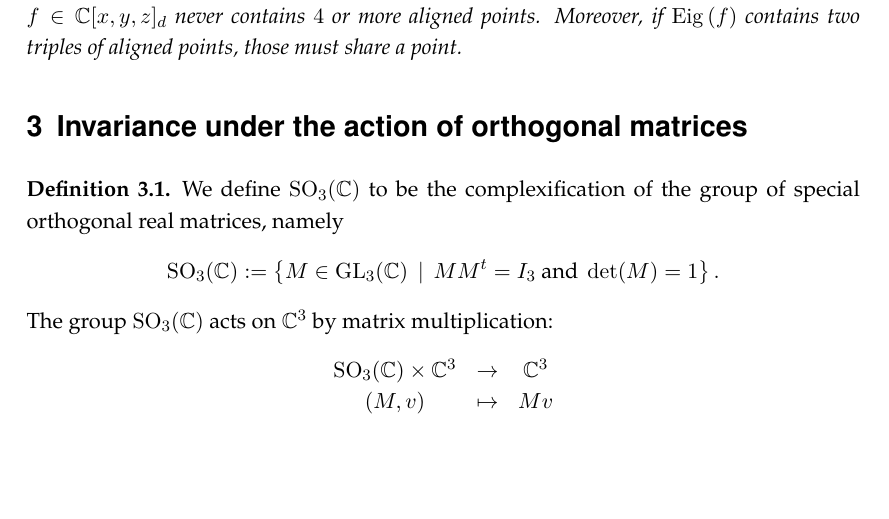
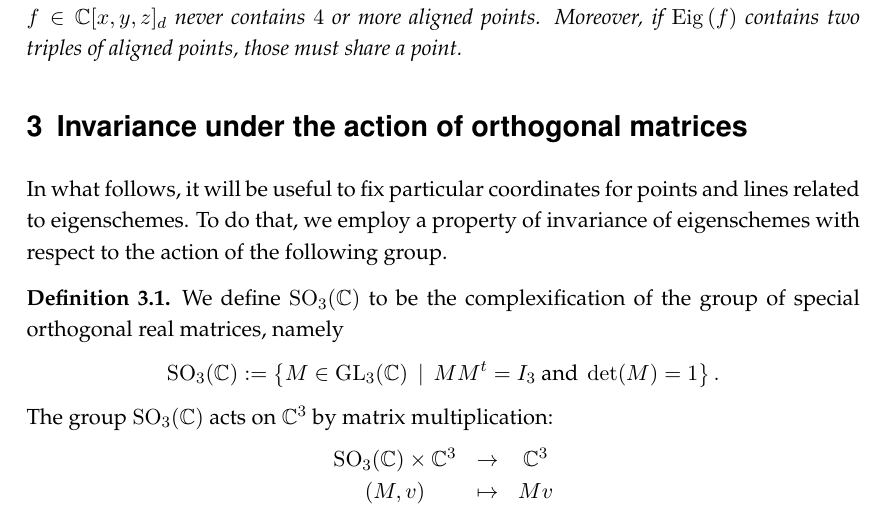
Before and after one commit to MatteoGallet/AlignedEigenpoints, a LaTeX document (i_magnifici_3.tex): part of page 2 of 30, cut so that both start at the same text, the shorter picture padded with empty space. Compiled offline with pdfLaTeX.

Commit message:
Aggiunta frase introduttiva a sezione {invariance}.

```diff
--- a/i_magnifici_3.tex
+++ b/i_magnifici_3.tex
@@ -139,6 +139,8 @@ Moreover, if $\Eig{f}$ contains two triples of aligned points, those must share
 
 \section{Invariance under the action of orthogonal matrices}
 \label{invariance}
+
+In what follows, it will be useful to fix particular coordinates for points and lines related to eigenschemes. To do that, we employ a property of invariance of eigenschemes with respect to the action of the following group.
 
 \begin{definition}
  We define $\mathrm{SO}_3(\mathbb{C})$ to be the complexification of the group of special orthogonal real matrices, namely
```
